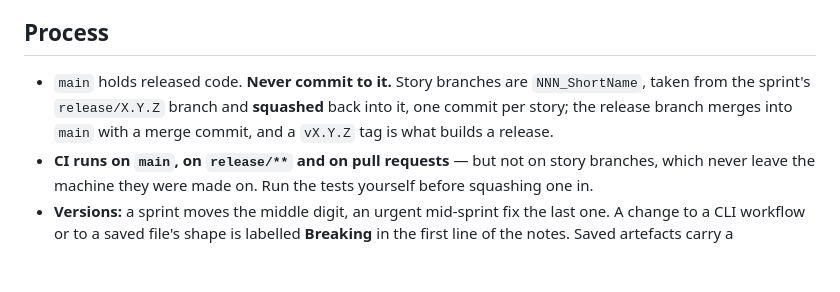
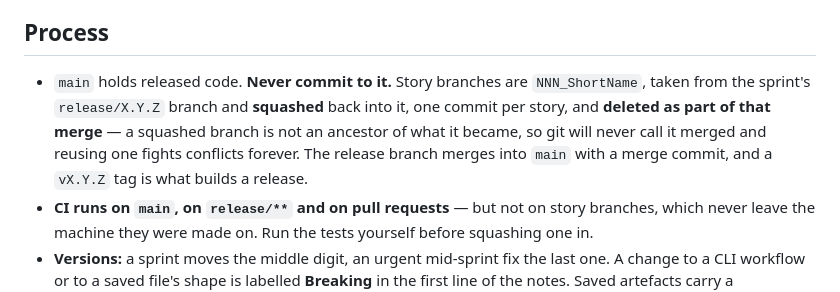
Before and after one commit to kitecraft/PCB_MillBurn, a Markdown page: AGENTS.md, the part around the change. Rendered like a GitHub page; blank space fills up the shorter version.

```diff
--- a/AGENTS.md
+++ b/AGENTS.md
@@ -120,8 +120,10 @@ Full version with reasons: [Documentation/10](Documentation/10-Style-and-Voice.m
 ## Process
 
 - `main` holds released code. **Never commit to it.** Story branches are `NNN_ShortName`, taken from
-  the sprint's `release/X.Y.Z` branch and **squashed** back into it, one commit per story; the
-  release branch merges into `main` with a merge commit, and a `vX.Y.Z` tag is what builds a release.
+  the sprint's `release/X.Y.Z` branch and **squashed** back into it, one commit per story, and
+  **deleted as part of that merge** — a squashed branch is not an ancestor of what it became, so git
+  will never call it merged and reusing one fights conflicts forever. The release branch merges into
+  `main` with a merge commit, and a `vX.Y.Z` tag is what builds a release.
 - **CI runs on `main`, on `release/**` and on pull requests** — but not on story branches, which
   never leave the machine they were made on. Run the tests yourself before squashing one in.
 - **Versions:** a sprint moves the middle digit, an urgent mid-sprint fix the last one. A change to a
```
Also changed, not shown: CONTRIBUTING.md (+7 -3 lines).
